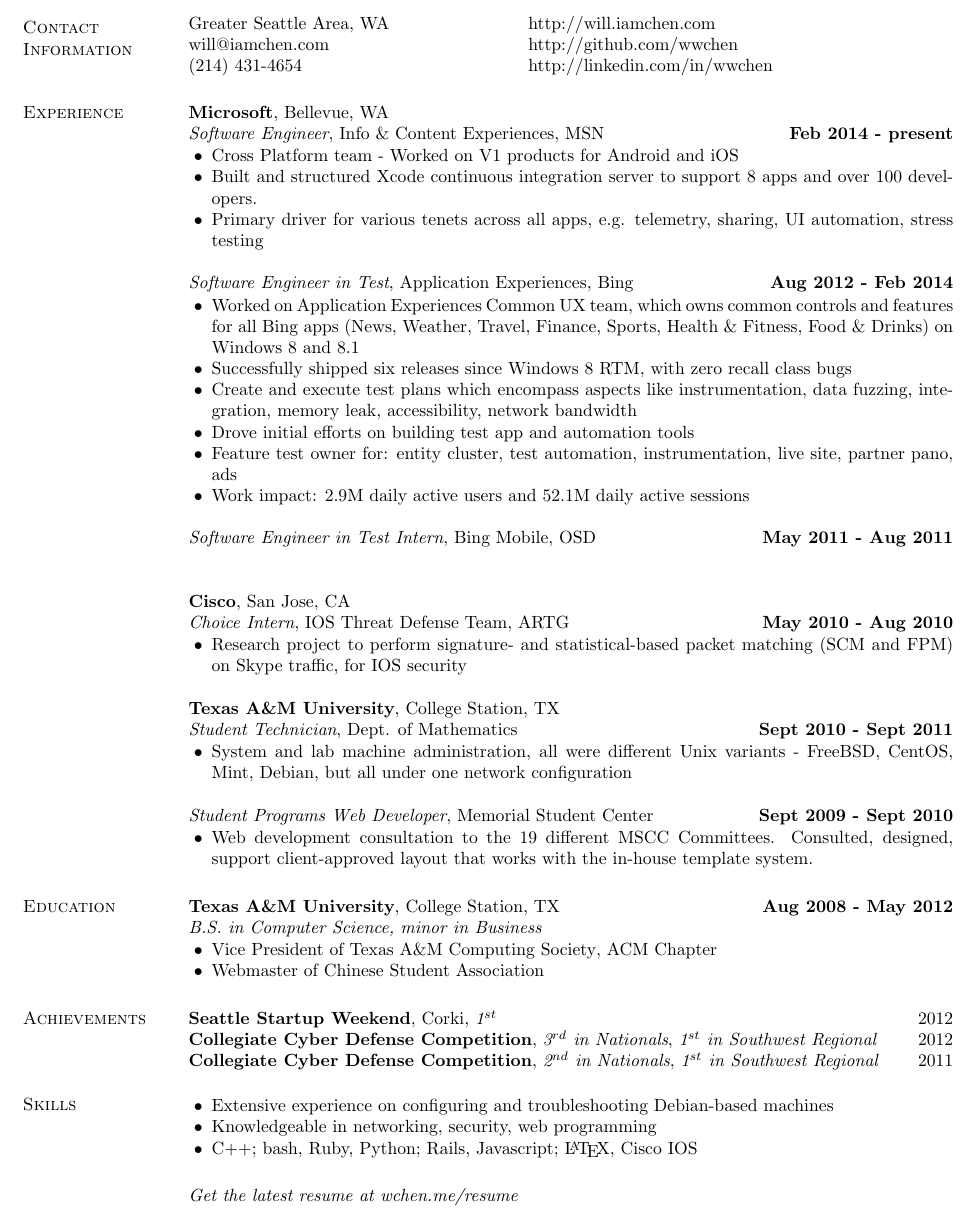
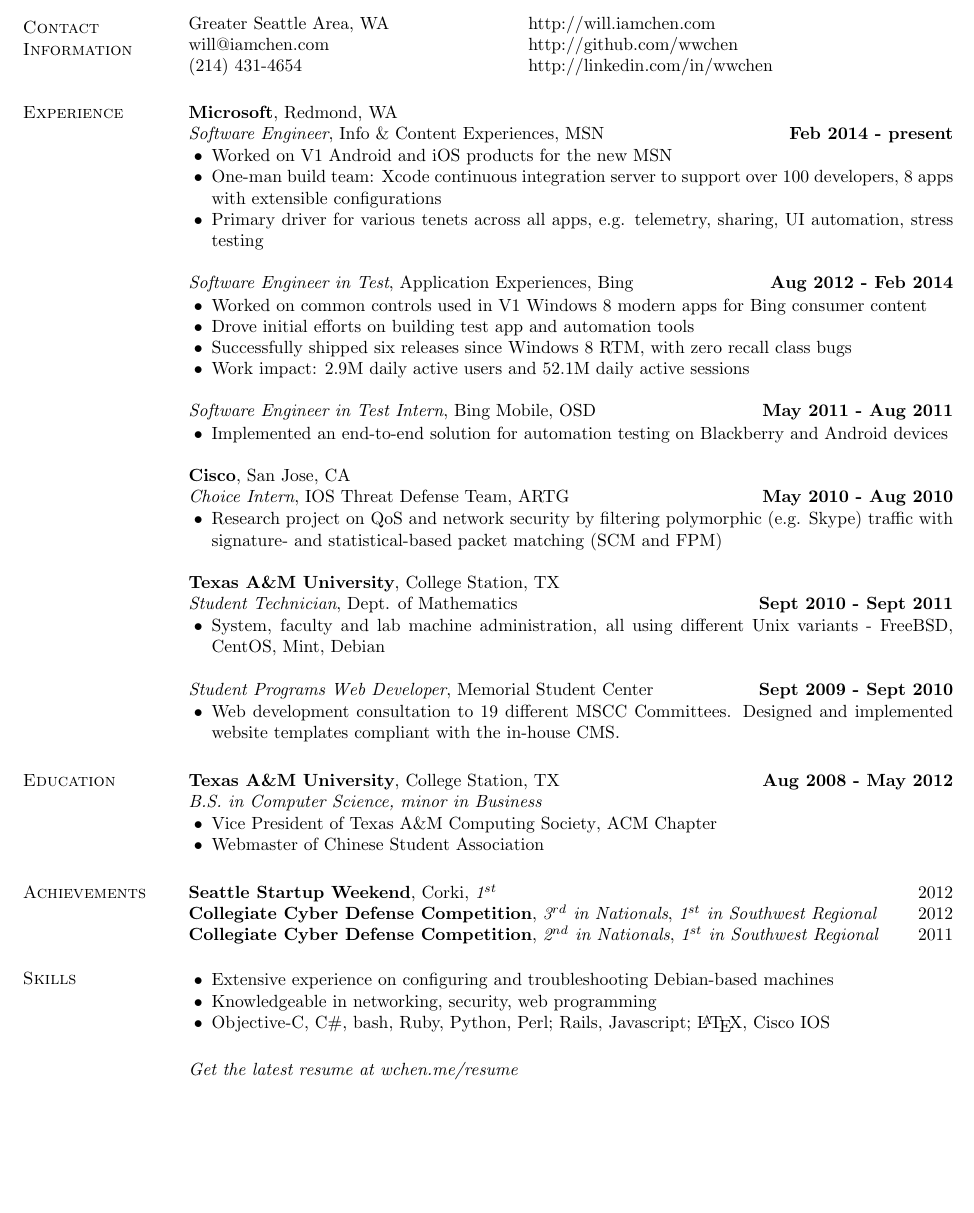
Before and after one commit to AlexanderCU/resume, a LaTeX CV (resume.tex): part of the page, cut so that both start at the same text, the shorter picture padded with empty space. Compiled offline with pdfLaTeX.

Commit message:
Updated to reflect xplat work at msft

```diff
--- a/resume.tex
+++ b/resume.tex
@@ -52,44 +52,41 @@
 % Experience Section
 %
 \section{\sc Experience}
-{\bf \href{http://microsoft.com}{Microsoft}}, Bellevue, WA \\
-{\em Software Engineer}, Info \& Content Experiences, MSN                       \hfill {\bf Feb 2014 - present} \\
+{\bf \href{http://microsoft.com}{Microsoft}}, Redmond, WA \\
+{\em Software Engineer}, Info \& Content Experiences, MSN                            \hfill {\bf Feb 2014 - present} \\
 \begin{list2}
-\item Cross Platform team - Worked on V1 products for \href{http://blogs.microsoft.com/blog/2014/09/07/first-look-new-msn/}{Android and iOS}
-\item Built and structured  Xcode continuous integration server to support 8 apps and over 100 developers.
+\item Worked on V1 Android and iOS products for \href{http://blogs.microsoft.com/blog/2014/09/07/first-look-new-msn/}{the new MSN}
+\item One-man build team: Xcode continuous integration server to support over 100 developers, 8 apps with extensible configurations
 \item Primary driver for various tenets across all apps, e.g. telemetry, sharing, UI automation, stress testing
 \end{list2}
 
-{\em Software Engineer in Test}, Application Experiences, Bing                       \hfill {\bf Aug 2012 - Feb 2014} \\
+{\em Software Engineer in Test}, \href{http://www.zdnet.com/microsofts-latest-search-share-attack-plan-focus-on-mobile-apps-7000008908/}{Application Experiences},
+Bing                                                                                 \hfill {\bf Aug 2012 - Feb 2014} \\
 \begin{list2}
-\item Worked on \href{http://www.zdnet.com/microsofts-latest-search-share-attack-plan-focus-on-mobile-apps-7000008908/}{Application Experiences}
-  Common UX team, which owns common controls and features for all Bing apps
-  (News, Weather, Travel, Finance, Sports, Health \& Fitness, Food \& Drinks) on Windows 8 and 8.1
+\item Worked on common controls used in V1 Windows 8 modern apps for Bing consumer content % - News, Weather, Travel, Finance, Sports, Health \& Fitness, Food \& Drinks
+\item Drove initial efforts on building test app and automation tools
 \item Successfully shipped six releases since Windows 8 RTM, with zero recall class bugs
-\item Create and execute test plans which encompass aspects like instrumentation, data fuzzing, integration,
-  memory leak, accessibility, network bandwidth
-\item Drove initial efforts on building test app and automation tools
-\item Feature test owner for: entity cluster, test automation, instrumentation, live site, partner pano, ads
+% \item Feature test owner for: entity cluster, test automation, instrumentation, live site, partner pano, ads
+% \item Created and executed test plans which instrumentation, data fuzzing, integration, memory leak, accessibility, network bandwidth
 \item Work impact: 2.9M daily active users and 52.1M daily active sessions
 \end{list2}
 
 {\em Software Engineer in Test Intern}, Bing Mobile, OSD          \hfill {\bf May 2011 - Aug 2011} \\
-% \begin{list2}
-% \item Implemented an end-to-end solution for automation testing on Blackberry and Android devices
-%   and emulators for Bing Mobile
+\begin{list2}
+\item Implemented an end-to-end solution for automation testing on Blackberry and Android devices
 % \item Leveraged existing solutions across teams and combining them for a more uniform approach
-% \end{list2}
+\end{list2}
 
 {\bf \href{http://cisco.com}{Cisco}}, San Jose, CA \\
 {\em Choice Intern}, IOS Threat Defense Team, ARTG                \hfill {\bf May 2010 - Aug 2010}\\
 \begin{list2}
-\item Research project to perform signature- and statistical-based packet matching (SCM and FPM) on Skype traffic, for IOS security
+\item Research project on QoS and network security by filtering polymorphic (e.g. Skype) traffic with signature- and statistical-based packet matching (SCM and FPM)
 \end{list2}
 
 {\bf \href{http://tamu.edu}{Texas A\&M University}}, College Station, TX \\
 {\em Student Technician}, Dept. of Mathematics                    \hfill {\bf Sept 2010 - Sept 2011} \\
 \begin{list2}
-\item System and lab machine administration, all were different Unix variants - FreeBSD, CentOS, Mint, Debian, but all under one network configuration
+\item System, faculty and lab machine administration, all using different Unix variants - FreeBSD, CentOS, Mint, Debian
 % \item Wrote departmental management and survey tools
 % \item Maintained student computer labs of 200+ machines
 % \item Performed unix system administration, general help desk activities, moved and set up
@@ -99,7 +96,7 @@
 
 {\em Student Programs Web Developer}, Memorial Student Center     \hfill {\bf Sept 2009 - Sept 2010} \\
 \begin{list2}
-\item Web development consultation to the 19 different MSCC Committees. Consulted, designed, support client-approved layout that works with the in-house template system.
+\item Web development consultation to 19 different MSCC Committees. Designed and implemented website templates compliant with the in-house CMS.
 \end{list2}
 
 % {\bf \href{http://www.masergy.com/}{Masergy Communications}}, Plano, TX \\
@@ -149,7 +146,7 @@
 \begin{list2}
 \item Extensive experience on configuring and troubleshooting Debian-based machines
 \item Knowledgeable in networking, security, web programming
-\item C++; bash, Ruby, Python; Rails, Javascript; \LaTeX, Cisco IOS
+\item Objective-C, C\#, bash, Ruby, Python, Perl; Rails, Javascript; \LaTeX, Cisco IOS
 \end{list2}
 %Linux administration, hardware troubleshooting, networking \& security \\
 %\underline{Languages} \hspace{2.51in} \underline{Software}\\
```
Also changed, not shown: resume.pdf.
